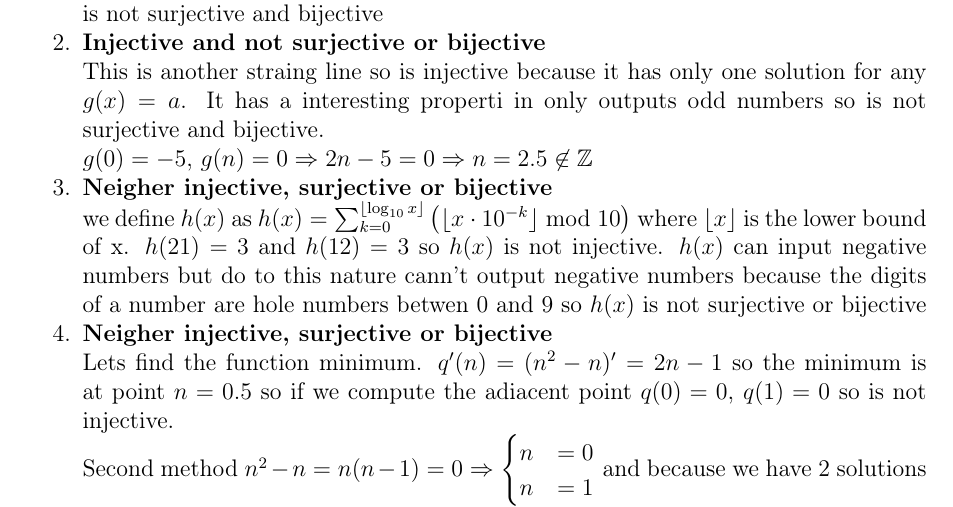
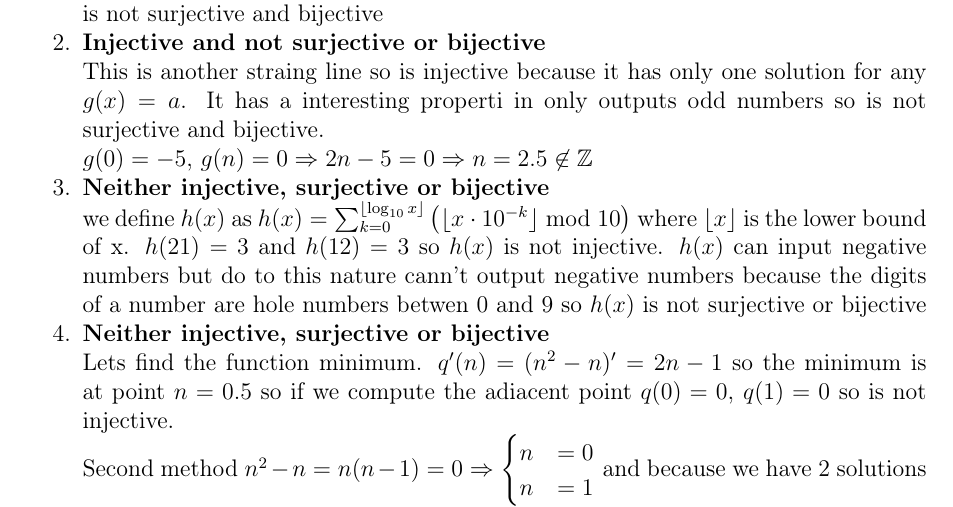
Before and after one commit to GatmanVitalie/bostan_latex, a LaTeX document (homeqwork1.tex): part of page 8 of 10, cut so that both start at the same text. Compiled offline with pdfLaTeX.

Commit message:
something

```diff
--- a/homeqwork1.tex
+++ b/homeqwork1.tex
@@ -403,9 +404,9 @@ If $A \times B = B \times A$ that means that any arbitrary orderet set $(a,\,b)$
     $f(0)=0+2=2$,  $f(n)=0 \Rightarrow 2+n = 0 \Rightarrow n = -2 \not \in \ \mathbb{N}$ wich means is not surjective and bijective
     \item \textbf{Injective and not surjective or bijective}\\ This is another straing line so is injective because it has only one solution for any $g(x) = a$. It has a interesting properti in only outputs odd numbers so is not surjective and bijective.\\
     $g(0) = -5$, $g(n) = 0 \Rightarrow 2n-5 = 0 \Rightarrow n = 2.5 \not\in \mathbb{Z}$
-    \item \textbf{Neigher injective, surjective or bijective}\\ we define $h(x)$ as
+    \item \textbf{Neither  injective, surjective or bijective}\\ we define $h(x)$ as
     $h(x) = \sum_{k=0}^{\lfloor \log_{10} x \rfloor} \left( \lfloor x \cdot 10^{-k} \rfloor \bmod 10 \right)$ where $\lfloor x \rfloor$ is the lower bound of x. $h(21) = 3$ and $h(12) = 3$ so $h(x)$ is not injective. $h(x)$ can input negative numbers but do to this nature cann't output negative numbers because the digits of a number are hole numbers betwen 0 and 9 so $h(x)$ is not surjective or bijective
-    \item \textbf{Neigher injective, surjective or bijective}\\Lets find the function minimum. $q'(n)=(n^2-n)'=2n-1$ so the minimum is at point $n=0.5$ so if we compute the adiacent point $q(0)=0$, $q(1)=0$ so is not injective. \\
+    \item \textbf{Neither  injective, surjective or bijective}\\Lets find the function minimum. $q'(n)=(n^2-n)'=2n-1$ so the minimum is at point $n=0.5$ so if we compute the adiacent point $q(0)=0$, $q(1)=0$ so is not injective. \\
     Second method $n^2-n=n(n-1)=0 \Rightarrow \begin{cases}
   n &= 0 \\
   n&= 1
```
Also changed, not shown: homeqwork1.pdf, homeqwork1.tex (3 more changed lines), 3 other files.
